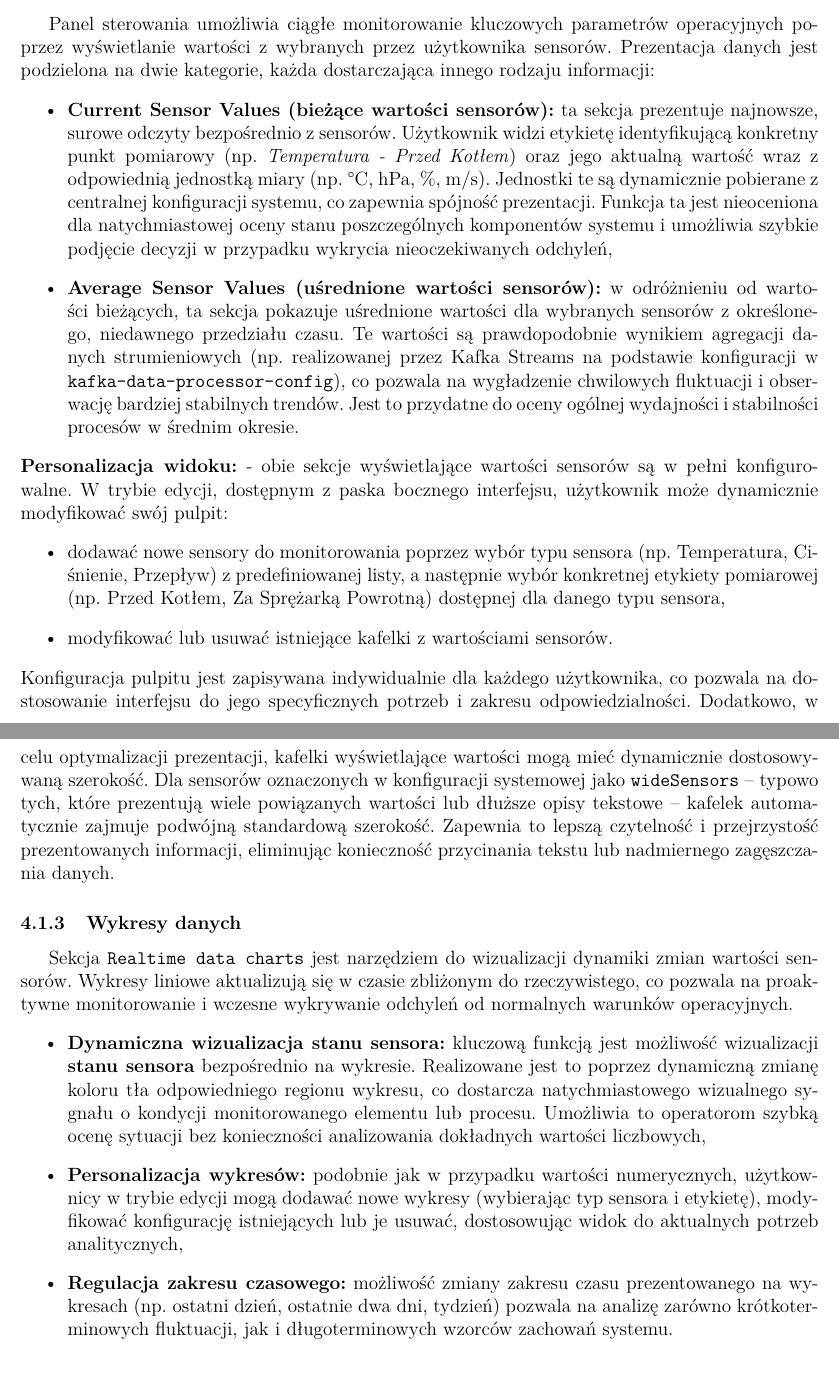
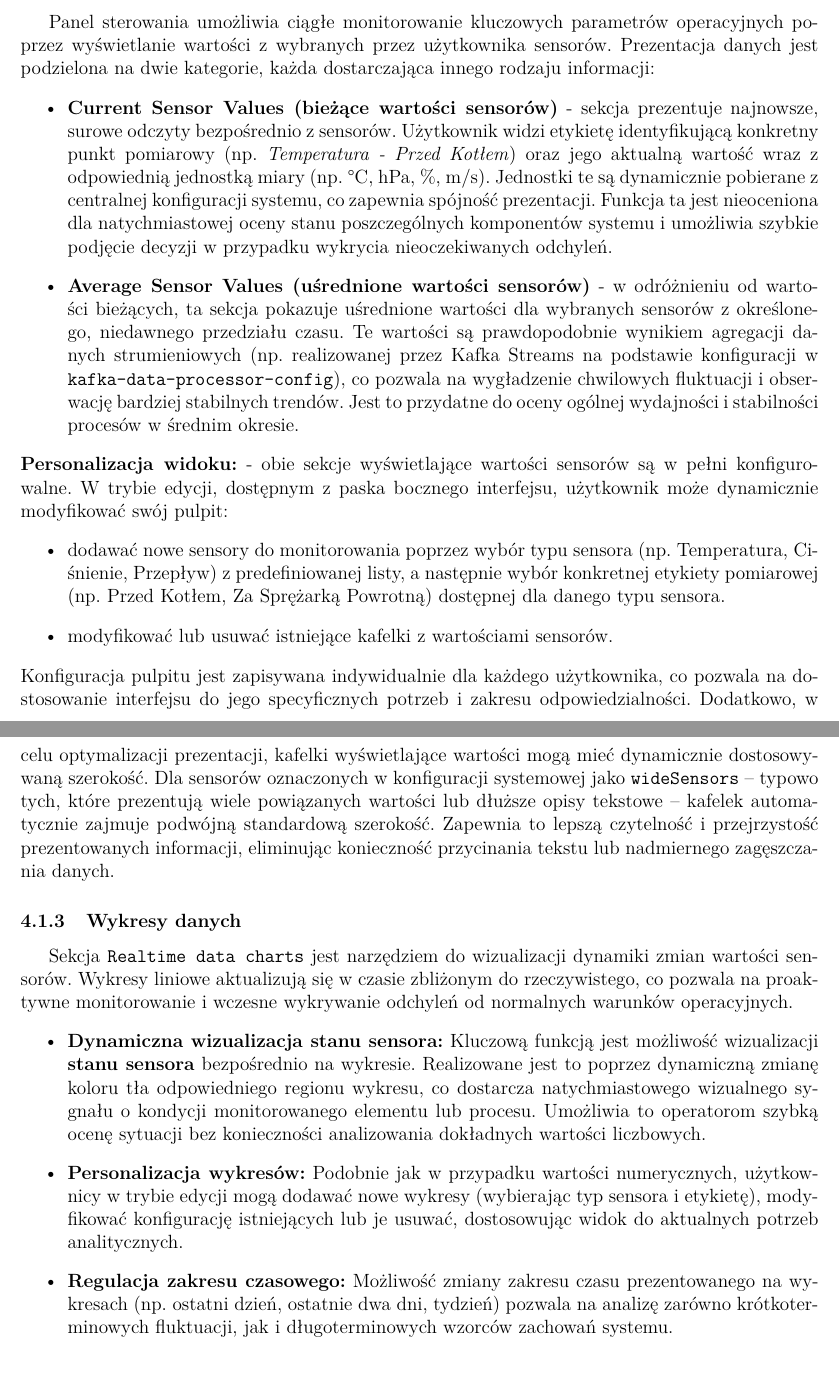
Before and after one commit to MrPickle311/master-thesis, a LaTeX document (main.tex, which reads rozdzial10_funkcje_biznesowe.tex): two parts of pages 29 and 30 of 68, joined at a grey line, cut so that both start at the same text. Compiled offline with pdfLaTeX.

Commit message:
refactor: Improve clarity and consistency in the sensor values visualization section by rephrasing descriptions and enhancing formatting for better readability

```diff
--- a/rozdzial10_funkcje_biznesowe.tex
+++ b/rozdzial10_funkcje_biznesowe.tex
@@ -22,12 +22,12 @@ Informacje o zdarzeniach są dynamicznie pobierane aplikacji przetwrzającej dan
 \subsubsection{Wizualizacja wartości sensorów - Bezpośredni wgląd w parametry}
 Panel sterowania umożliwia ciągłe monitorowanie kluczowych parametrów operacyjnych poprzez wyświetlanie wartości z wybranych przez użytkownika sensorów. Prezentacja danych jest podzielona na dwie kategorie, każda dostarczająca innego rodzaju informacji:
 \begin{itemize}
-    \item \textbf{Current Sensor Values (bieżące wartości sensorów):} ta sekcja prezentuje najnowsze, surowe odczyty bezpośrednio z sensorów. Użytkownik widzi etykietę identyfikującą konkretny punkt pomiarowy (np. \textit{Temperatura - Przed Kotłem}) oraz jego aktualną wartość wraz z odpowiednią jednostką miary (np. °C, hPa, \%, m/s). Jednostki te są dynamicznie pobierane z centralnej konfiguracji systemu, co zapewnia spójność prezentacji. Funkcja ta jest nieoceniona dla natychmiastowej oceny stanu poszczególnych komponentów systemu i umożliwia szybkie podjęcie decyzji w przypadku wykrycia nieoczekiwanych odchyleń,
-    \item \textbf{Average Sensor Values (uśrednione wartości sensorów):} w odróżnieniu od wartości bieżących, ta sekcja pokazuje uśrednione wartości dla wybranych sensorów z określonego, niedawnego przedziału czasu. Te wartości są prawdopodobnie wynikiem agregacji danych strumieniowych (np. realizowanej przez Kafka Streams na podstawie konfiguracji w \texttt{kafka-data-processor-config}), co pozwala na wygładzenie chwilowych fluktuacji i obserwację bardziej stabilnych trendów. Jest to przydatne do oceny ogólnej wydajności i stabilności procesów w średnim okresie.
+    \item \textbf{Current Sensor Values (bieżące wartości sensorów)} - sekcja prezentuje najnowsze, surowe odczyty bezpośrednio z sensorów. Użytkownik widzi etykietę identyfikującą konkretny punkt pomiarowy (np. \textit{Temperatura - Przed Kotłem}) oraz jego aktualną wartość wraz z odpowiednią jednostką miary (np. °C, hPa, \%, m/s). Jednostki te są dynamicznie pobierane z centralnej konfiguracji systemu, co zapewnia spójność prezentacji. Funkcja ta jest nieoceniona dla natychmiastowej oceny stanu poszczególnych komponentów systemu i umożliwia szybkie podjęcie decyzji w przypadku wykrycia nieoczekiwanych odchyleń.
+    \item \textbf{Average Sensor Values (uśrednione wartości sensorów)} - w odróżnieniu od wartości bieżących, ta sekcja pokazuje uśrednione wartości dla wybranych sensorów z określonego, niedawnego przedziału czasu. Te wartości są prawdopodobnie wynikiem agregacji danych strumieniowych (np. realizowanej przez Kafka Streams na podstawie konfiguracji w \texttt{kafka-data-processor-config}), co pozwala na wygładzenie chwilowych fluktuacji i obserwację bardziej stabilnych trendów. Jest to przydatne do oceny ogólnej wydajności i stabilności procesów w średnim okresie.
 \end{itemize}
 \textbf{Personalizacja widoku:} - obie sekcje wyświetlające wartości sensorów są w pełni konfigurowalne. W trybie edycji, dostępnym z paska bocznego interfejsu, użytkownik może dynamicznie modyfikować swój pulpit:
 \begin{itemize}
-    \item dodawać nowe sensory do monitorowania poprzez wybór typu sensora (np. Temperatura, Ciśnienie, Przepływ) z predefiniowanej listy, a następnie wybór konkretnej etykiety pomiarowej (np. Przed Kotłem, Za Sprężarką Powrotną) dostępnej dla danego typu sensora,
+    \item dodawać nowe sensory do monitorowania poprzez wybór typu sensora (np. Temperatura, Ciśnienie, Przepływ) z predefiniowanej listy, a następnie wybór konkretnej etykiety pomiarowej (np. Przed Kotłem, Za Sprężarką Powrotną) dostępnej dla danego typu sensora.
     \item modyfikować lub usuwać istniejące kafelki z wartościami sensorów.
 \end{itemize}
 Konfiguracja pulpitu jest zapisywana indywidualnie dla każdego użytkownika, co pozwala na dostosowanie interfejsu do jego specyficznych potrzeb i zakresu odpowiedzialności. Dodatkowo, w celu optymalizacji prezentacji, kafelki wyświetlające wartości mogą mieć dynamicznie dostosowywaną szerokość. Dla sensorów oznaczonych w konfiguracji systemowej jako \texttt{wideSensors} – typowo tych, które prezentują wiele powiązanych wartości lub dłuższe opisy tekstowe – kafelek automatycznie zajmuje podwójną standardową szerokość. Zapewnia to lepszą czytelność i przejrzystość prezentowanych informacji, eliminując konieczność przycinania tekstu lub nadmiernego zagęszczania danych.
@@ -35,9 +35,9 @@ Konfiguracja pulpitu jest zapisywana indywidualnie dla każdego użytkownika, co
 \subsubsection{Wykresy danych}
 Sekcja \texttt{Realtime data charts} jest narzędziem do wizualizacji dynamiki zmian wartości sensorów. Wykresy liniowe aktualizują się w czasie zbliżonym do rzeczywistego, co pozwala na proaktywne monitorowanie i wczesne wykrywanie odchyleń od normalnych warunków operacyjnych.
 \begin{itemize}
-    \item \textbf{Dynamiczna wizualizacja stanu sensora:} kluczową funkcją jest możliwość wizualizacji \textbf{stanu sensora} bezpośrednio na wykresie. Realizowane jest to poprzez dynamiczną zmianę koloru tła odpowiedniego regionu wykresu, co dostarcza natychmiastowego wizualnego sygnału o kondycji monitorowanego elementu lub procesu. Umożliwia to operatorom szybką ocenę sytuacji bez konieczności analizowania dokładnych wartości liczbowych,
-    \item \textbf{Personalizacja wykresów:} podobnie jak w przypadku wartości numerycznych, użytkownicy w trybie edycji mogą dodawać nowe wykresy (wybierając typ sensora i etykietę), modyfikować konfigurację istniejących lub je usuwać, dostosowując widok do aktualnych potrzeb analitycznych,
-    \item \textbf{Regulacja zakresu czasowego:} możliwość zmiany zakresu czasu prezentowanego na wykresach (np. ostatni dzień, ostatnie dwa dni, tydzień) pozwala na analizę zarówno krótkoterminowych fluktuacji, jak i długoterminowych wzorców zachowań systemu.
+    \item \textbf{Dynamiczna wizualizacja stanu sensora:} Kluczową funkcją jest możliwość wizualizacji \textbf{stanu sensora} bezpośrednio na wykresie. Realizowane jest to poprzez dynamiczną zmianę koloru tła odpowiedniego regionu wykresu, co dostarcza natychmiastowego wizualnego sygnału o kondycji monitorowanego elementu lub procesu. Umożliwia to operatorom szybką ocenę sytuacji bez konieczności analizowania dokładnych wartości liczbowych.
+    \item \textbf{Personalizacja wykresów:} Podobnie jak w przypadku wartości numerycznych, użytkownicy w trybie edycji mogą dodawać nowe wykresy (wybierając typ sensora i etykietę), modyfikować konfigurację istniejących lub je usuwać, dostosowując widok do aktualnych potrzeb analitycznych.
+    \item \textbf{Regulacja zakresu czasowego:} Możliwość zmiany zakresu czasu prezentowanego na wykresach (np. ostatni dzień, ostatnie dwa dni, tydzień) pozwala na analizę zarówno krótkoterminowych fluktuacji, jak i długoterminowych wzorców zachowań systemu.
 \end{itemize}
 
 \singlesizedimageforced{images/charts.png}{Wykresy danych}{1.0}
```
